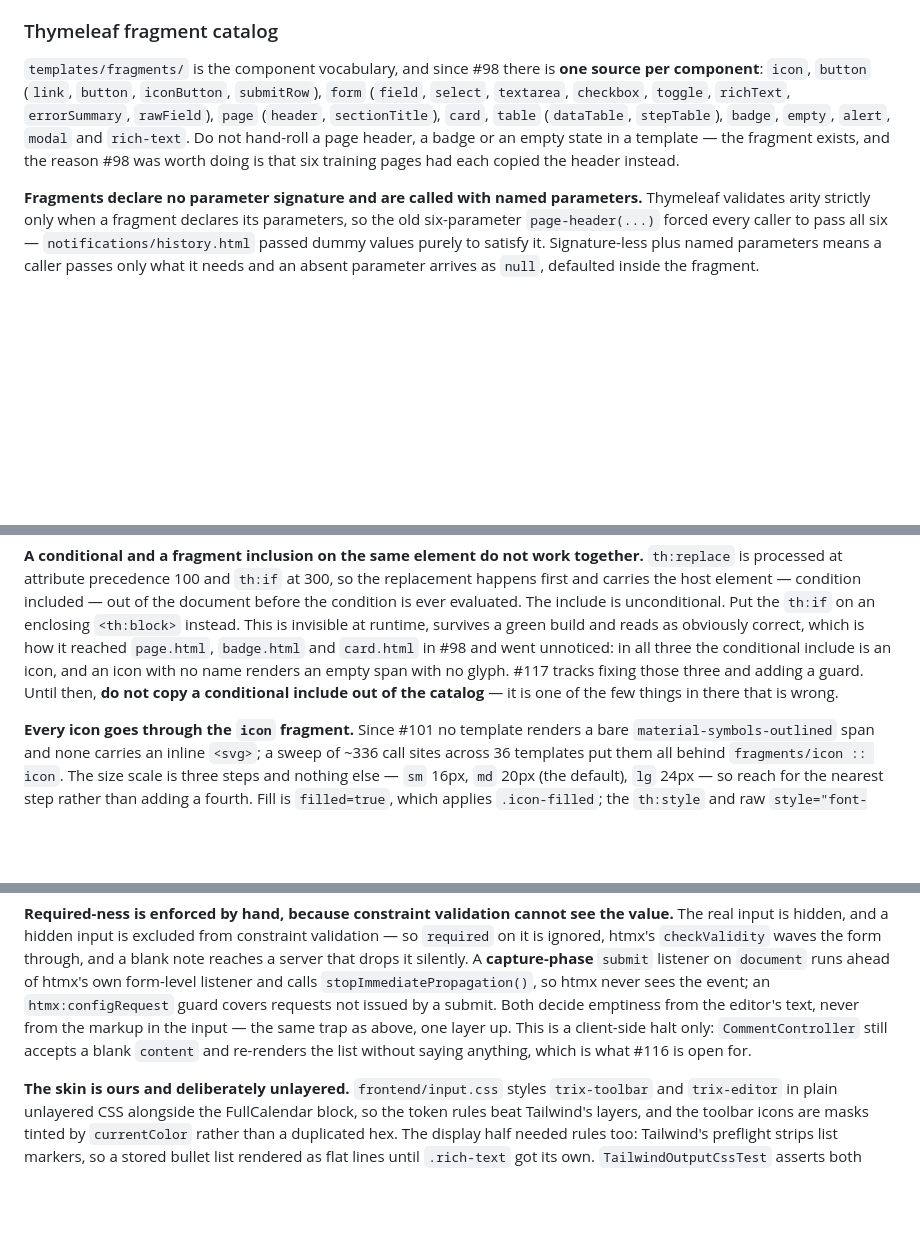
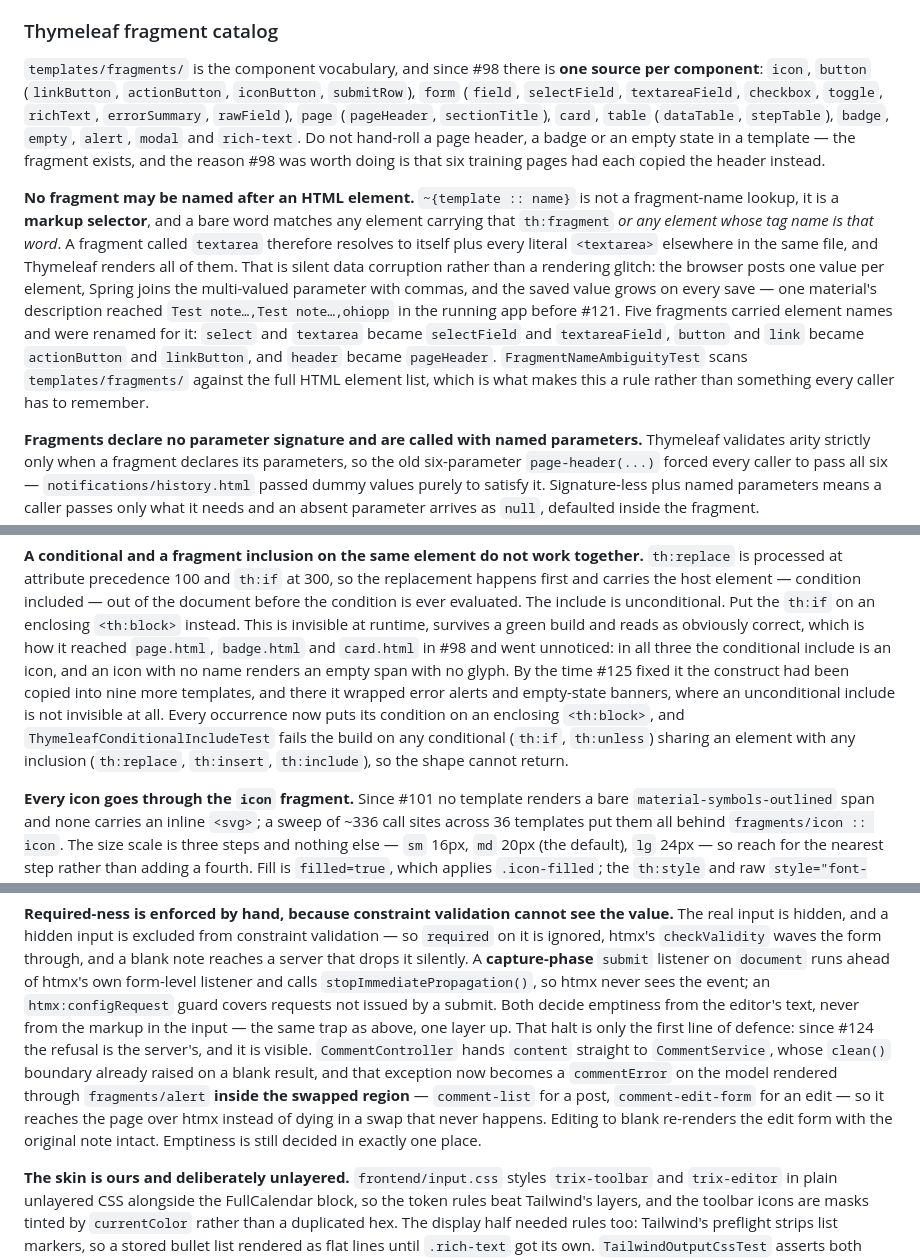
Before and after one commit to AnielskieOczko/DanceBook, a Markdown page: AGENTS.md, 3 parts joined by grey strips. Drawn GitHub-style; blank space fills up the shorter version.

Commit message:
docs: the fragment naming rule, and three fixes that shipped undocumented
AGENTS.md still described the catalog by the names it no longer uses, and
still pointed at #116 and #117 as open.

The catalog inventory now lists selectField, textareaField, actionButton,
linkButton and pageHeader, and a new paragraph says why those suffixes
exist: ~{template :: name} is a markup selector, not a fragment-name
lookup, so a fragment named after an HTML element also matches every
literal tag of that name in its own file. The consequence is worth
stating in full, because it is not a rendering glitch - duplicate fields
post duplicate values, Spring joins them with commas, and the saved value
grows on every save.

The conditional-include paragraph described the bug and then told the
reader to work around it. #125 fixed every occurrence and added a guard,
so it now describes the shape to use and the test that enforces it. The
Trix section claimed the blank-note halt was client-side only; since #124
the server refuses and says so in the swapped region.

Testing gains the two new template guards and the duplicate-field-name
assertion the two web suites now share, and the rules list gains the
naming rule, since that is the list an implementer reads before adding a
fragment.

Co-Authored-By: Claude Opus 5 <noreply@anthropic.com>

```diff
--- a/AGENTS.md
+++ b/AGENTS.md
@@ -82,12 +82,26 @@ change is invisible in the activity feed.
 ### Thymeleaf fragment catalog
 
 `templates/fragments/` is the component vocabulary, and since #98 there is **one source per
-component**: `icon`, `button` (`link`, `button`, `iconButton`, `submitRow`), `form`
-(`field`, `select`, `textarea`, `checkbox`, `toggle`, `richText`, `errorSummary`,
-`rawField`), `page` (`header`, `sectionTitle`), `card`, `table` (`dataTable`, `stepTable`),
-`badge`, `empty`, `alert`, `modal` and `rich-text`. Do not hand-roll a page header, a
-badge or an empty state in a template — the fragment exists, and the reason #98 was worth
-doing is that six training pages had each copied the header instead.
+component**: `icon`, `button` (`linkButton`, `actionButton`, `iconButton`, `submitRow`),
+`form` (`field`, `selectField`, `textareaField`, `checkbox`, `toggle`, `richText`,
+`errorSummary`, `rawField`), `page` (`pageHeader`, `sectionTitle`), `card`, `table`
+(`dataTable`, `stepTable`), `badge`, `empty`, `alert`, `modal` and `rich-text`. Do not
+hand-roll a page header, a badge or an empty state in a template — the fragment exists, and
+the reason #98 was worth doing is that six training pages had each copied the header instead.
+
+**No fragment may be named after an HTML element.** `~{template :: name}` is not a
+fragment-name lookup, it is a **markup selector**, and a bare word matches any element
+carrying that `th:fragment` *or any element whose tag name is that word*. A fragment called
+`textarea` therefore resolves to itself plus every literal `<textarea>` elsewhere in the same
+file, and Thymeleaf renders all of them. That is silent data corruption rather than a
+rendering glitch: the browser posts one value per element, Spring joins the multi-valued
+parameter with commas, and the saved value grows on every save — one material's description
+reached `Test note…,Test note…,ohiopp` in the running app before #121. Five fragments carried
+element names and were renamed for it: `select` and `textarea` became `selectField` and
+`textareaField`, `button` and `link` became `actionButton` and `linkButton`, and `header`
+became `pageHeader`. `FragmentNameAmbiguityTest` scans `templates/fragments/` against the full
+HTML element list, which is what makes this a rule rather than something every caller has to
+remember.
 
 **Fragments declare no parameter signature and are called with named parameters.**
 Thymeleaf validates arity strictly only when a fragment declares its parameters, so the old
@@ -128,9 +142,12 @@ the condition is ever evaluated. The include is unconditional. Put the `th:if` o
 `<th:block>` instead. This is invisible at runtime, survives a green build and reads as
 obviously correct, which is how it reached `page.html`, `badge.html` and `card.html` in #98
 and went unnoticed: in all three the conditional include is an icon, and an icon with no name
-renders an empty span with no glyph. #117 tracks fixing those three and adding a guard. Until
-then, **do not copy a conditional include out of the catalog** — it is one of the few things
-in there that is wrong.
+renders an empty span with no glyph. By the time #125 fixed it the construct had been copied
+into nine more templates, and there it wrapped error alerts and empty-state banners, where an
+unconditional include is not invisible at all. Every occurrence now puts its condition on an
+enclosing `<th:block>`, and `ThymeleafConditionalIncludeTest` fails the build on any
+conditional (`th:if`, `th:unless`) sharing an element with any inclusion (`th:replace`,
+`th:insert`, `th:include`), so the shape cannot return.
 
 **Every icon goes through the `icon` fragment.** Since #101 no template renders a bare
 `material-symbols-outlined` span and none carries an inline `<svg>`; a sweep of ~336 call
@@ -272,8 +289,13 @@ server that drops it silently. A **capture-phase** `submit` listener on `documen
 htmx's own form-level listener and calls `stopImmediatePropagation()`, so htmx never sees the
 event; an `htmx:configRequest` guard covers requests not issued by a submit. Both decide
 emptiness from the editor's text, never from the markup in the input — the same trap as above,
-one layer up. This is a client-side halt only: `CommentController` still accepts a blank
-`content` and re-renders the list without saying anything, which is what #116 is open for.
+one layer up. That halt is only the first line of defence: since #124 the refusal is the
+server's, and it is visible. `CommentController` hands `content` straight to `CommentService`,
+whose `clean()` boundary already raised on a blank result, and that exception now becomes a
+`commentError` on the model rendered through `fragments/alert` **inside the swapped region** —
+`comment-list` for a post, `comment-edit-form` for an edit — so it reaches the page over htmx
+instead of dying in a swap that never happens. Editing to blank re-renders the edit form with
+the original note intact. Emptiness is still decided in exactly one place.
 
 **The skin is ours and deliberately unlayered.** `frontend/input.css` styles `trix-toolbar` and
 `trix-editor` in plain unlayered CSS alongside the FullCalendar block, so the token rules beat
```
Also changed, not shown: other parts of AGENTS.md (+21 -0 lines).
